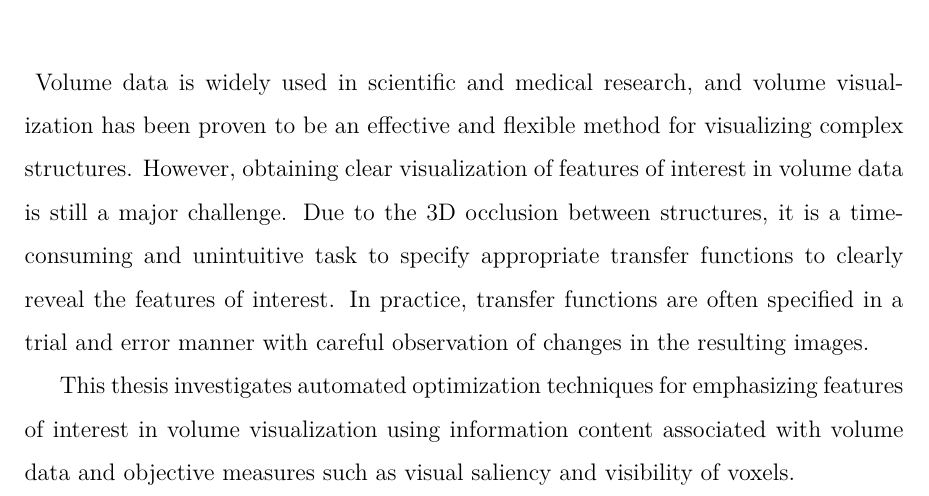
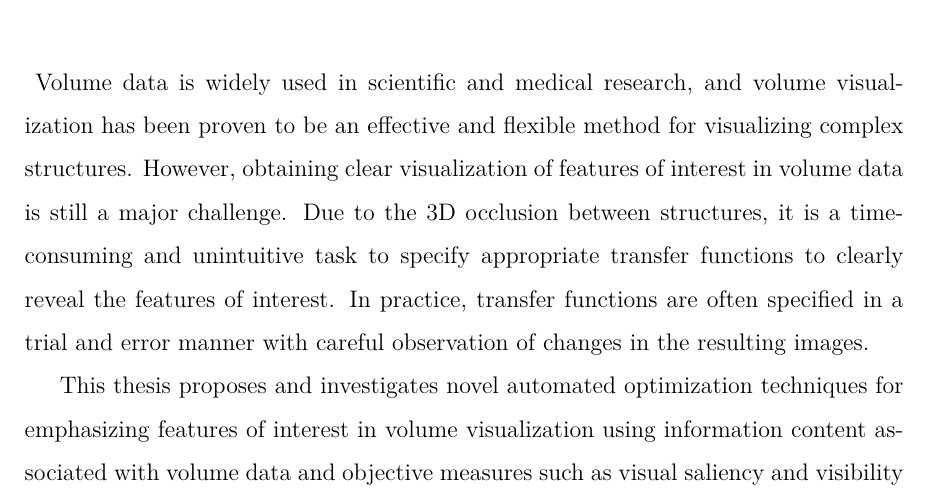
Before and after one commit to luosz/phd-thesis, a LaTeX thesis (thesis/thesis.tex): part of page 6 of 133, cut so that both start at the same text. Compiled offline with pdfLaTeX.

Commit message:
edit abstract

```diff
--- a/thesis/thesis.tex
+++ b/thesis/thesis.tex
@@ -176,7 +176,7 @@ Due to the 3D occlusion between structures, it is a time-consuming and unintuiti
 In practice, transfer functions are often specified in a trial and error manner with careful observation of changes in the resulting images.
 
 %This thesis examines the methods for exploring of volume data by optimization of visualization parameters and through the use of focus and context visualization techniques by selectively enhancing important parts of the data sets.
-This thesis investigates automated optimization techniques for emphasizing features of interest in volume visualization using information content associated with volume data and objective measures such as visual saliency and visibility of voxels.
+This thesis proposes and investigates novel automated optimization techniques for emphasizing features of interest in volume visualization using information content associated with volume data and objective measures such as visual saliency and visibility of voxels.
 
 We describe a global optimization and two user-driven refinement methods for modulating transfer functions in order to assist the exploration of volume data.
 This optimization is dependent on the distribution of scalar values of the volume data set and is designed to reduce general occlusion and improve the clarity of layers of structures in the resulting images.
```
